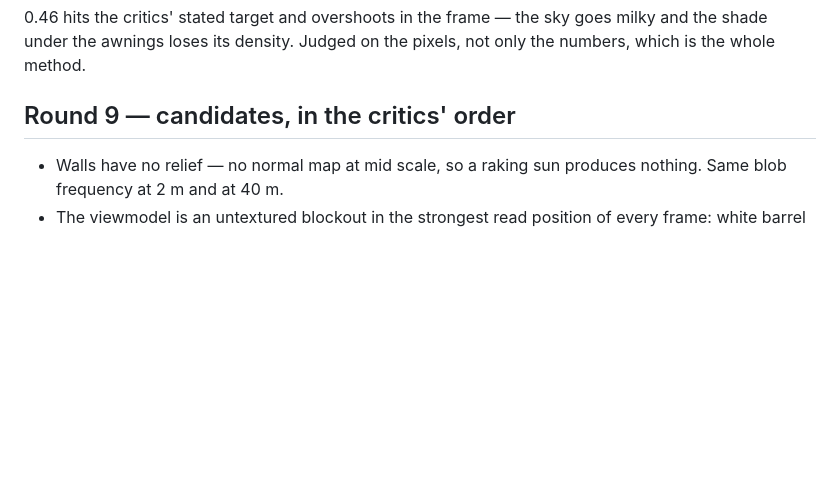
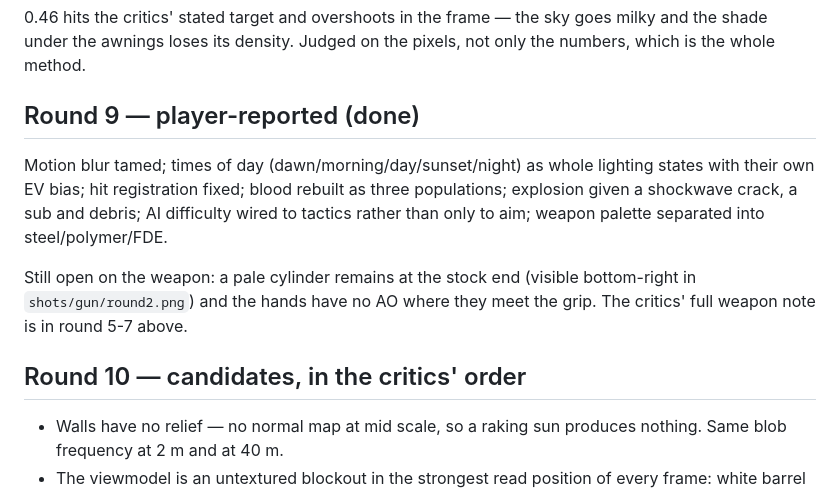
Before and after one commit to Leonxlnx/claude-of-duty, a Markdown page: WORKBENCH.md, the part around the change. Rendered like a GitHub page; blank space fills up the shorter version.

```diff
--- a/WORKBENCH.md
+++ b/WORKBENCH.md
@@ -171,7 +171,19 @@ Keyed at 0.38 after measuring three candidates with `exposure-probe.js`:
 milky and the shade under the awnings loses its density. Judged on the pixels,
 not only the numbers, which is the whole method.
 
-## Round 9 — candidates, in the critics' order
+## Round 9 — player-reported (done)
+
+Motion blur tamed; times of day (dawn/morning/day/sunset/night) as whole
+lighting states with their own EV bias; hit registration fixed; blood rebuilt
+as three populations; explosion given a shockwave crack, a sub and debris; AI
+difficulty wired to tactics rather than only to aim; weapon palette separated
+into steel/polymer/FDE.
+
+Still open on the weapon: a pale cylinder remains at the stock end (visible
+bottom-right in `shots/gun/round2.png`) and the hands have no AO where they
+meet the grip. The critics' full weapon note is in round 5-7 above.
+
+## Round 10 — candidates, in the critics' order
 - Walls have no relief — no normal map at mid scale, so a raking sun produces
   nothing. Same blob frequency at 2 m and at 40 m.
 - The viewmodel is an untextured blockout in the strongest read position of
```
Also changed, not shown: HANDOFF.md (+27 -0 lines).
